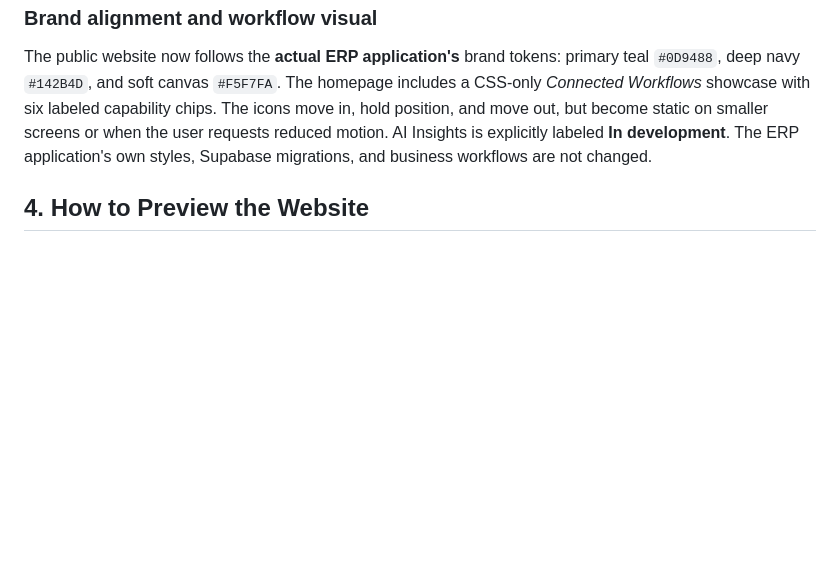
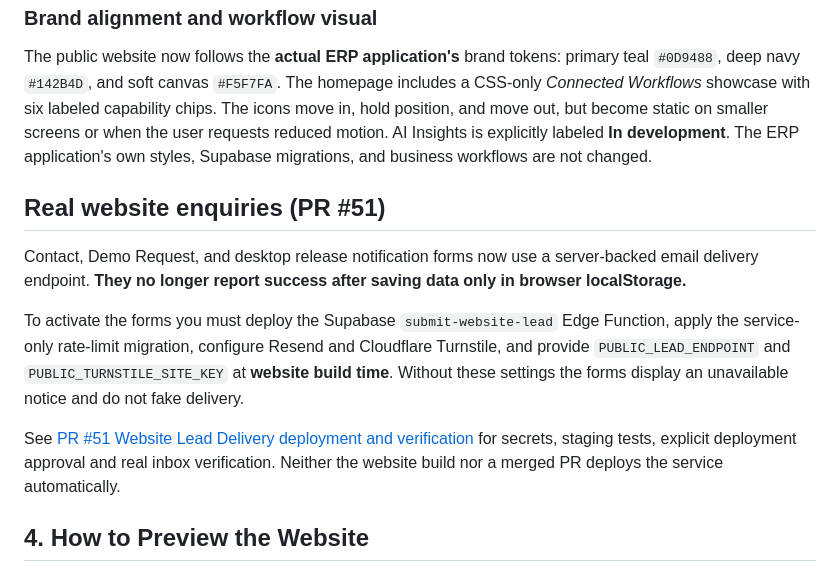
Before and after one commit to YenugantiVijay/Atlas-OS, a Markdown page: atlas-os-website/README.md, the part around the change. Drawn GitHub-style; blank space fills up the shorter version.

Commit message:
docs(website): explain actual email delivery dependencies and fail-closed forms

```diff
--- a/atlas-os-website/README.md
+++ b/atlas-os-website/README.md
@@ -90,6 +90,14 @@ static on smaller screens or when the user requests reduced motion. AI Insights
 is explicitly labeled **In development**. The ERP application's own styles,
 Supabase migrations, and business workflows are not changed.
 
+## Real website enquiries (PR #51)
+
+Contact, Demo Request, and desktop release notification forms now use a server-backed email delivery endpoint. **They no longer report success after saving data only in browser localStorage.**
+
+To activate the forms you must deploy the Supabase `submit-website-lead` Edge Function, apply the service-only rate-limit migration, configure Resend and Cloudflare Turnstile, and provide `PUBLIC_LEAD_ENDPOINT` and `PUBLIC_TURNSTILE_SITE_KEY` at **website build time**. Without these settings the forms display an unavailable notice and do not fake delivery.
+
+See [PR #51 Website Lead Delivery deployment and verification](../docs/PR51_WEBSITE_LEAD_DELIVERY.md) for secrets, staging tests, explicit deployment approval and real inbox verification. Neither the website build nor a merged PR deploys the service automatically.
+
 ## 4. How to Preview the Website
 
 ### Option A — Open `index.html` directly (no server required)
```
